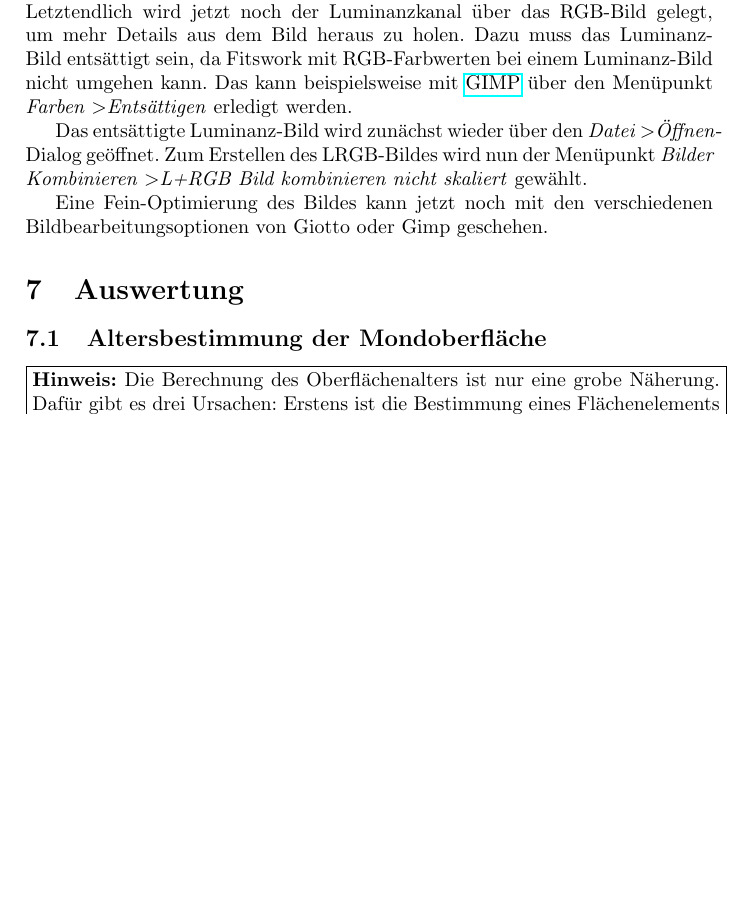
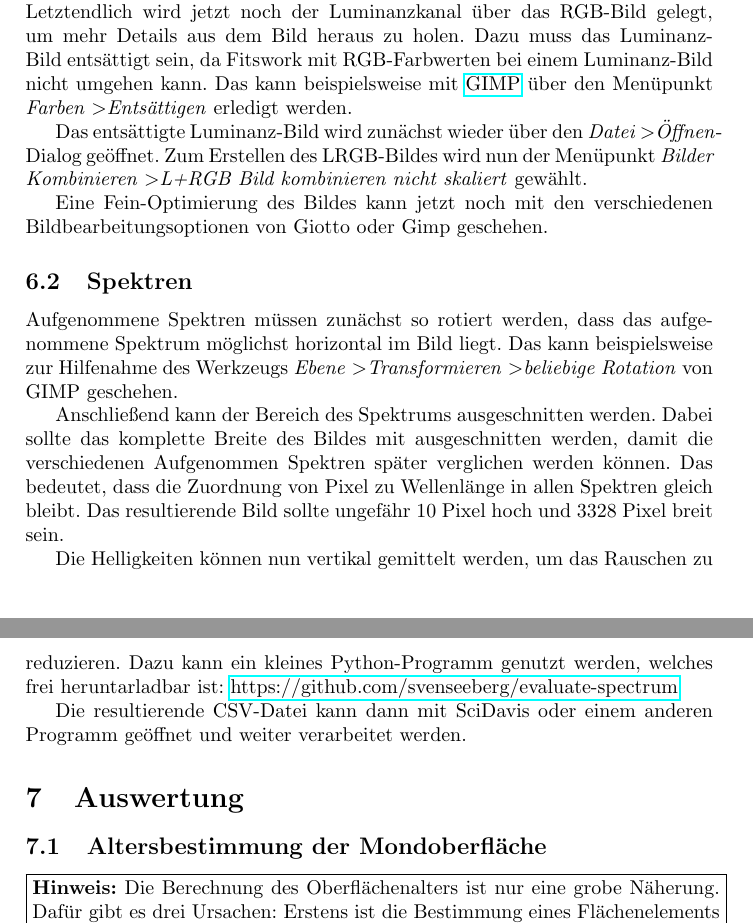
Before and after one commit to svenseeberg/anleitung-astrofotografie-praktikum, a LaTeX document (Astrofotografie.tex): part of page 18 of 20 before the commit and two parts of pages 18 and 19 of 21 after it, the two joined at a grey line, cut so that both start at the same text, the shorter picture padded with empty space. Compiled offline with pdfLaTeX.

Commit message:
Skizze Auswertung Spektrographie

```diff
--- a/Astrofotografie.tex
+++ b/Astrofotografie.tex
@@ -411,6 +417,15 @@ Das entsättigte Luminanz-Bild wird zunächst wieder über den \textit{Datei \te
 
 Eine Fein-Optimierung des Bildes kann jetzt noch mit den verschiedenen Bildbearbeitungsoptionen von Giotto oder Gimp geschehen.
 
+\subsection{Spektren}
+Aufgenommene Spektren müssen zunächst so rotiert werden, dass das aufgenommene Spektrum möglichst horizontal im Bild liegt. Das kann beispielsweise zur Hilfenahme des Werkzeugs \textit{Ebene} \textgreater \textit{Transformieren} \textgreater \textit{beliebige Rotation} von GIMP geschehen.
+
+Anschließend kann der Bereich des Spektrums ausgeschnitten werden. Dabei sollte das komplette Breite des Bildes mit ausgeschnitten werden, damit die verschiedenen Aufgenommen Spektren später verglichen werden können. Das bedeutet, dass die Zuordnung von Pixel zu Wellenlänge in allen Spektren gleich bleibt. Das resultierende Bild sollte ungefähr 10 Pixel hoch und 3328 Pixel breit sein.
+
+Die Helligkeiten können nun vertikal gemittelt werden, um das Rauschen zu reduzieren. Dazu kann ein kleines Python-Programm genutzt werden, welches frei heruntarladbar ist: \href{https://github.com/svenseeberg/evaluate-spectrum}{https://github.com/svenseeberg/evaluate-spectrum}
+
+Die resultierende CSV-Datei kann dann mit SciDavis oder einem anderen Programm geöffnet und weiter verarbeitet werden.
+
 \section{Auswertung}
 \subsection{Altersbestimmung der Mondoberfläche}
 
```
Also changed, not shown: Astrofotografie.pdf, Astrofotografie.tex (6 more changed lines).
